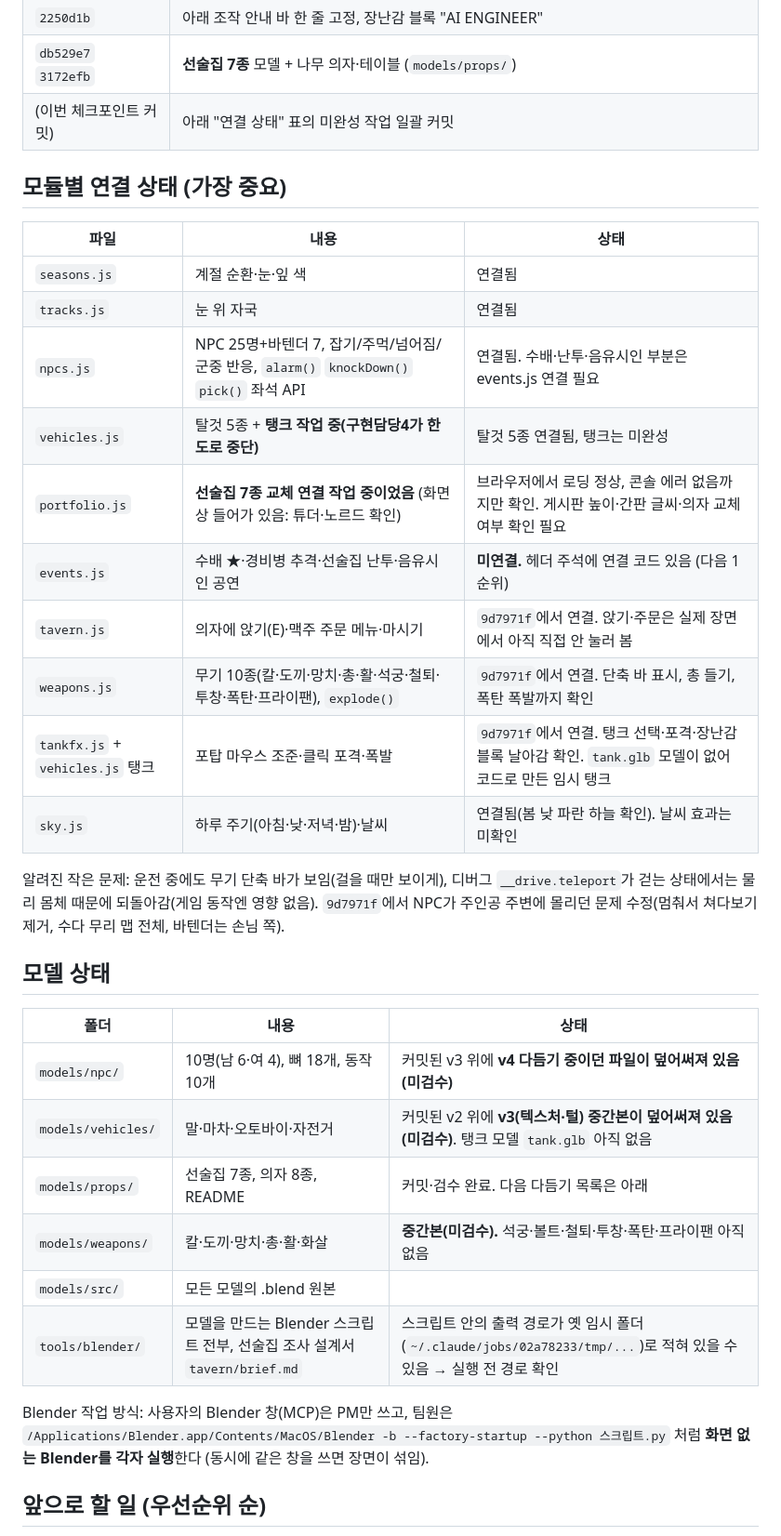
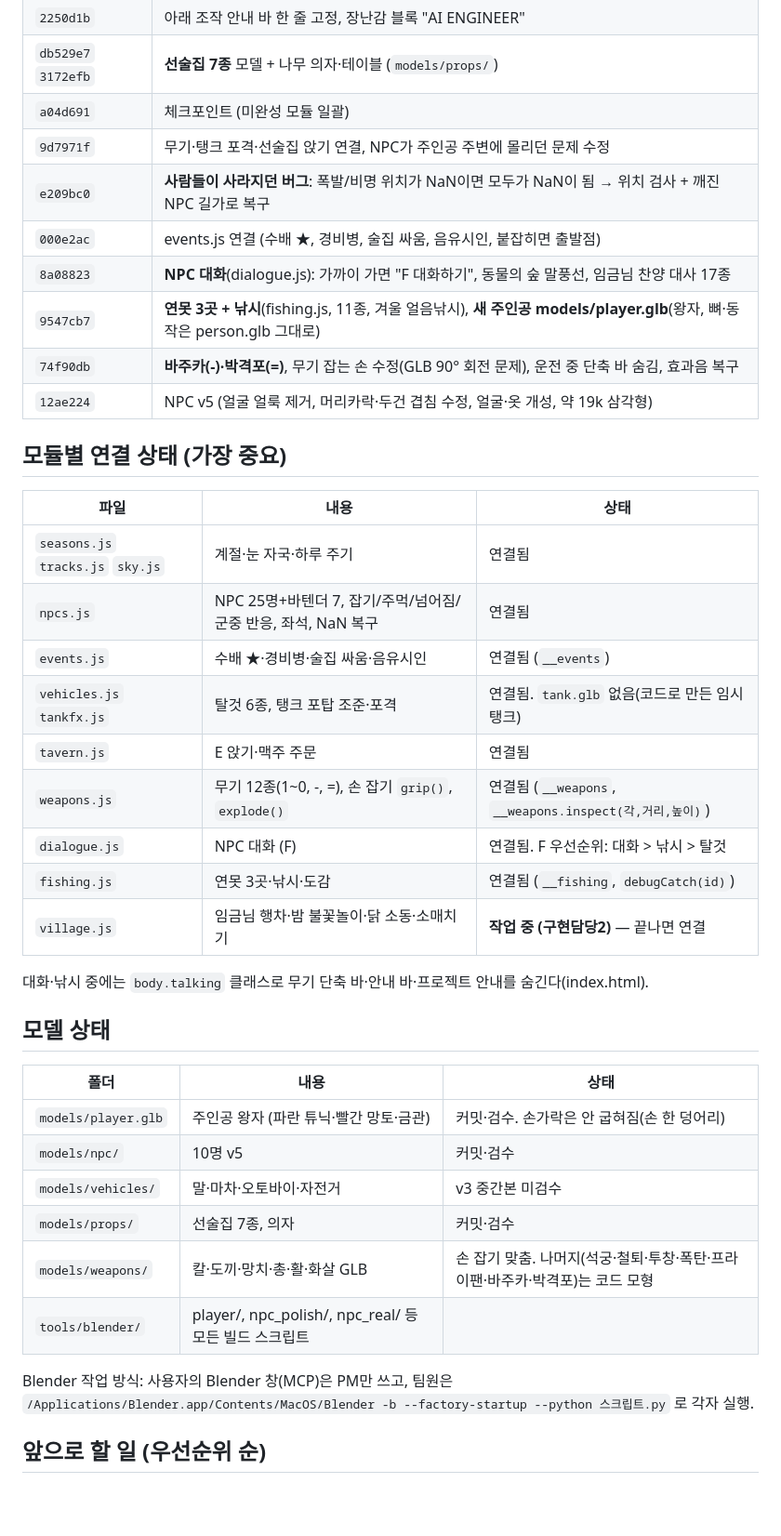
Before and after one commit to aabyess/portfolio, a Markdown page: NEXT.md, the part around one of its changes. Shown at 93% size. GitHub-like rendering; blank space fills up the shorter version.

Commit message:
Update NEXT.md: dialogue, fishing, new weapons, player and NPC v5
Co-Authored-By: Claude Opus 5.5 <noreply@anthropic.com>

```diff
--- a/NEXT.md
+++ b/NEXT.md
@@ -36,40 +36,44 @@
 | `208e241` `5965c96` | **주먹(짧게 클릭)·잡아서 던지기(길게 누름)·차에 치이면 넘어지고 화내기**, 25명, 군중 도망·구경꾼·수다·바텐더 |
 | `2250d1b` | 아래 조작 안내 바 한 줄 고정, 장난감 블록 "AI ENGINEER" |
 | `db529e7` `3172efb` | **선술집 7종** 모델 + 나무 의자·테이블 (`models/props/`) |
-| (이번 체크포인트 커밋) | 아래 "연결 상태" 표의 미완성 작업 일괄 커밋 |
+| `a04d691` | 체크포인트 (미완성 모듈 일괄) |
+| `9d7971f` | 무기·탱크 포격·선술집 앉기 연결, NPC가 주인공 주변에 몰리던 문제 수정 |
+| `e209bc0` | **사람들이 사라지던 버그**: 폭발/비명 위치가 NaN이면 모두가 NaN이 됨 → 위치 검사 + 깨진 NPC 길가로 복구 |
+| `000e2ac` | events.js 연결 (수배 ★, 경비병, 술집 싸움, 음유시인, 붙잡히면 출발점) |
+| `8a08823` | **NPC 대화**(dialogue.js): 가까이 가면 "F 대화하기", 동물의 숲 말풍선, 임금님 찬양 대사 17종 |
+| `9547cb7` | **연못 3곳 + 낚시**(fishing.js, 11종, 겨울 얼음낚시), **새 주인공 models/player.glb**(왕자, 뼈·동작은 person.glb 그대로) |
+| `74f90db` | **바주카(-)·박격포(=)**, 무기 잡는 손 수정(GLB 90° 회전 문제), 운전 중 단축 바 숨김, 효과음 복구 |
+| `12ae224` | NPC v5 (얼굴 얼룩 제거, 머리카락·두건 겹침 수정, 얼굴·옷 개성, 약 19k 삼각형) |
 
 ## 모듈별 연결 상태 (가장 중요)
 
 | 파일 | 내용 | 상태 |
 |---|---|---|
-| `seasons.js` | 계절 순환·눈·잎 색 | 연결됨 |
-| `tracks.js` | 눈 위 자국 | 연결됨 |
-| `npcs.js` | NPC 25명+바텐더 7, 잡기/주먹/넘어짐/군중 반응, `alarm()` `knockDown()` `pick()` 좌석 API | 연결됨. 수배·난투·음유시인 부분은 events.js 연결 필요 |
-| `vehicles.js` | 탈것 5종 + **탱크 작업 중(구현담당4가 한도로 중단)** | 탈것 5종 연결됨, 탱크는 미완성 |
-| `portfolio.js` | **선술집 7종 교체 연결 작업 중이었음** (화면상 들어가 있음: 튜더·노르드 확인) | 브라우저에서 로딩 정상, 콘솔 에러 없음까지만 확인. 게시판 높이·간판 글씨·의자 교체 여부 확인 필요 |
-| `events.js` | 수배 ★·경비병 추격·선술집 난투·음유시인 공연 | **미연결.** 헤더 주석에 연결 코드 있음 (다음 1순위) |
-| `tavern.js` | 의자에 앉기(E)·맥주 주문 메뉴·마시기 | `9d7971f`에서 연결. 앉기·주문은 실제 장면에서 아직 직접 안 눌러 봄 |
-| `weapons.js` | 무기 10종(칼·도끼·망치·총·활·석궁·철퇴·투창·폭탄·프라이팬), `explode()` | `9d7971f`에서 연결. 단축 바 표시, 총 들기, 폭탄 폭발까지 확인 |
-| `tankfx.js` + `vehicles.js` 탱크 | 포탑 마우스 조준·클릭 포격·폭발 | `9d7971f`에서 연결. 탱크 선택·포격·장난감 블록 날아감 확인. `tank.glb` 모델이 없어 코드로 만든 임시 탱크 |
-| `sky.js` | 하루 주기(아침·낮·저녁·밤)·날씨 | 연결됨(봄 낮 파란 하늘 확인). 날씨 효과는 미확인 |
+| `seasons.js` `tracks.js` `sky.js` | 계절·눈 자국·하루 주기 | 연결됨 |
+| `npcs.js` | NPC 25명+바텐더 7, 잡기/주먹/넘어짐/군중 반응, 좌석, NaN 복구 | 연결됨 |
+| `events.js` | 수배 ★·경비병·술집 싸움·음유시인 | 연결됨 (`__events`) |
+| `vehicles.js` `tankfx.js` | 탈것 6종, 탱크 포탑 조준·포격 | 연결됨. `tank.glb` 없음(코드로 만든 임시 탱크) |
+| `tavern.js` | E 앉기·맥주 주문 | 연결됨 |
+| `weapons.js` | 무기 12종(1~0, -, =), 손 잡기 `grip()`, `explode()` | 연결됨 (`__weapons`, `__weapons.inspect(각,거리,높이)`) |
+| `dialogue.js` | NPC 대화 (F) | 연결됨. F 우선순위: 대화 > 낚시 > 탈것 |
+| `fishing.js` | 연못 3곳·낚시·도감 | 연결됨 (`__fishing`, `debugCatch(id)`) |
+| `village.js` | 임금님 행차·밤 불꽃놀이·닭 소동·소매치기 | **작업 중 (구현담당2)** — 끝나면 연결 |
 
-알려진 작은 문제: 운전 중에도 무기 단축 바가 보임(걸을 때만 보이게), 디버그 `__drive.teleport`가 걷는 상태에서는 물리 몸체 때문에 되돌아감(게임 동작엔 영향 없음).
-`9d7971f`에서 NPC가 주인공 주변에 몰리던 문제 수정(멈춰서 쳐다보기 제거, 수다 무리 맵 전체, 바텐더는 손님 쪽).
+대화·낚시 중에는 `body.talking` 클래스로 무기 단축 바·안내 바·프로젝트 안내를 숨긴다(index.html).
 
 ## 모델 상태
 
 | 폴더 | 내용 | 상태 |
 |---|---|---|
-| `models/npc/` | 10명(남 6·여 4), 뼈 18개, 동작 10개 | 커밋된 v3 위에 **v4 다듬기 중이던 파일이 덮어써져 있음(미검수)** |
-| `models/vehicles/` | 말·마차·오토바이·자전거 | 커밋된 v2 위에 **v3(텍스처·털) 중간본이 덮어써져 있음(미검수)**. 탱크 모델 `tank.glb` 아직 없음 |
-| `models/props/` | 선술집 7종, 의자 8종, README | 커밋·검수 완료. 다음 다듬기 목록은 아래 |
-| `models/weapons/` | 칼·도끼·망치·총·활·화살 | **중간본(미검수).** 석궁·볼트·철퇴·투창·폭탄·프라이팬 아직 없음 |
-| `models/src/` | 모든 모델의 .blend 원본 | |
-| `tools/blender/` | 모델을 만드는 Blender 스크립트 전부, 선술집 조사 설계서 `tavern/brief.md` | 스크립트 안의 출력 경로가 옛 임시 폴더(`~/.claude/jobs/02a78233/tmp/...`)로 적혀 있을 수 있음 → 실행 전 경로 확인 |
+| `models/player.glb` | 주인공 왕자 (파란 튜닉·빨간 망토·금관) | 커밋·검수. 손가락은 안 굽혀짐(손 한 덩어리) |
+| `models/npc/` | 10명 v5 | 커밋·검수 |
+| `models/vehicles/` | 말·마차·오토바이·자전거 | v3 중간본 미검수 |
+| `models/props/` | 선술집 7종, 의자 | 커밋·검수 |
+| `models/weapons/` | 칼·도끼·망치·총·활·화살 GLB | 손 잡기 맞춤. 나머지(석궁·철퇴·투창·폭탄·프라이팬·바주카·박격포)는 코드 모형 |
+| `tools/blender/` | player/, npc_polish/, npc_real/ 등 모든 빌드 스크립트 | |
 
 Blender 작업 방식: 사용자의 Blender 창(MCP)은 PM만 쓰고, 팀원은
-`/Applications/Blender.app/Contents/MacOS/Blender -b --factory-startup --python 스크립트.py`
-처럼 **화면 없는 Blender를 각자 실행**한다 (동시에 같은 창을 쓰면 장면이 섞임).
+`/Applications/Blender.app/Contents/MacOS/Blender -b --factory-startup --python 스크립트.py` 로 각자 실행.
 
 ## 앞으로 할 일 (우선순위 순)
 
```
Also changed, not shown: other parts of NEXT.md (+8 -12 lines).
